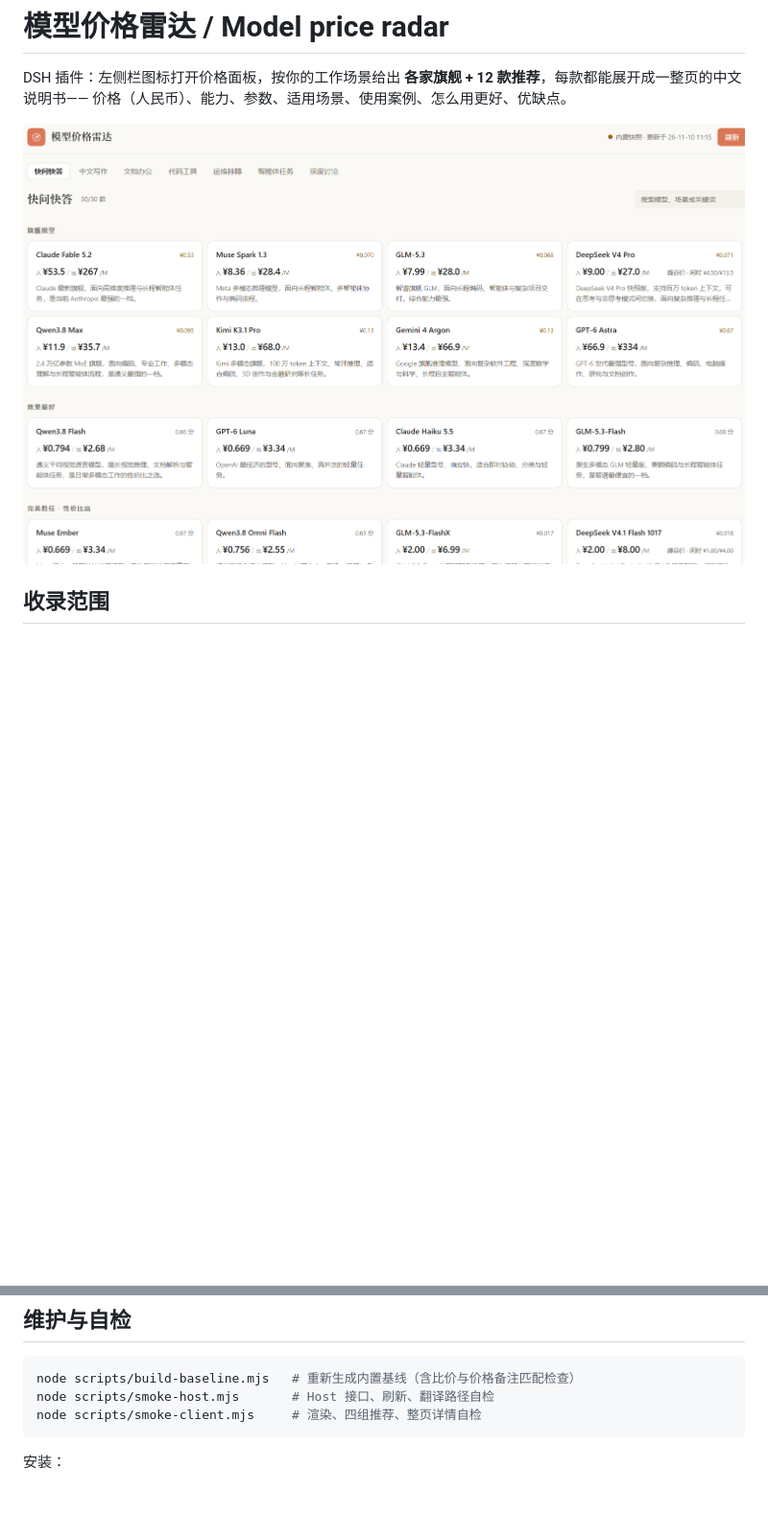
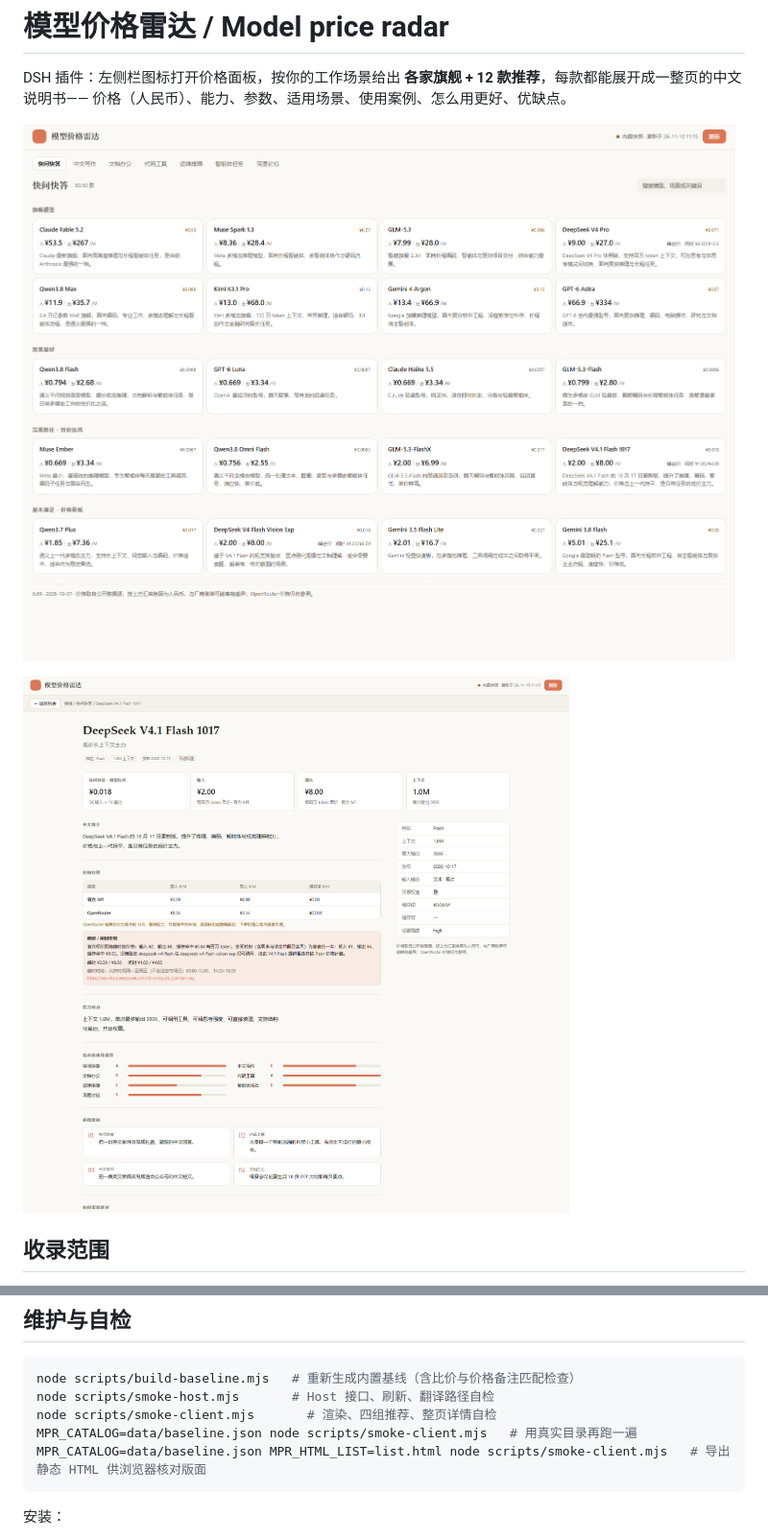
Before and after one commit to davzlcm/model-price-radar, a Markdown page: README.md, 2 parts joined by grey strips. Shown at 96% size. GitHub-like rendering; pictures changed too: assets/screenshot-detail.png (added), assets/screenshot-light.png; blank space fills up the shorter version.

Commit message:
docs: refresh screenshots and preview instructions

````diff
--- a/README.md
+++ b/README.md
@@ -4,6 +4,8 @@ DSH 插件：左侧栏图标打开价格面板，按你的工作场景给出 **
 价格（人民币）、能力、参数、适用场景、使用案例、怎么用更好、优缺点。
 
 ![面板预览：快问快答场景，旗舰模型与三组推荐，卡片只留名称、人民币单价与典型花费](assets/screenshot-light.png)
+
+![详情页预览：四格速览、价格对照、两列场景评级、使用案例与右栏参数卡](assets/screenshot-detail.png)
 
 ## 收录范围
 
@@ -89,7 +91,9 @@ Host 会调用当前 harness 的默认模型翻译英文介绍并缓存（同一
 ```bash
 node scripts/build-baseline.mjs   # 重新生成内置基线（含比价与价格备注匹配检查）
 node scripts/smoke-host.mjs       # Host 接口、刷新、翻译路径自检
-node scripts/smoke-client.mjs     # 渲染、四组推荐、整页详情自检
+node scripts/smoke-client.mjs       # 渲染、四组推荐、整页详情自检
+MPR_CATALOG=data/baseline.json node scripts/smoke-client.mjs   # 用真实目录再跑一遍
+MPR_CATALOG=data/baseline.json MPR_HTML_LIST=list.html node scripts/smoke-client.mjs   # 导出静态 HTML 供浏览器核对版面
 ```
 
 安装：
````
Also changed, not shown: 2 other files.
